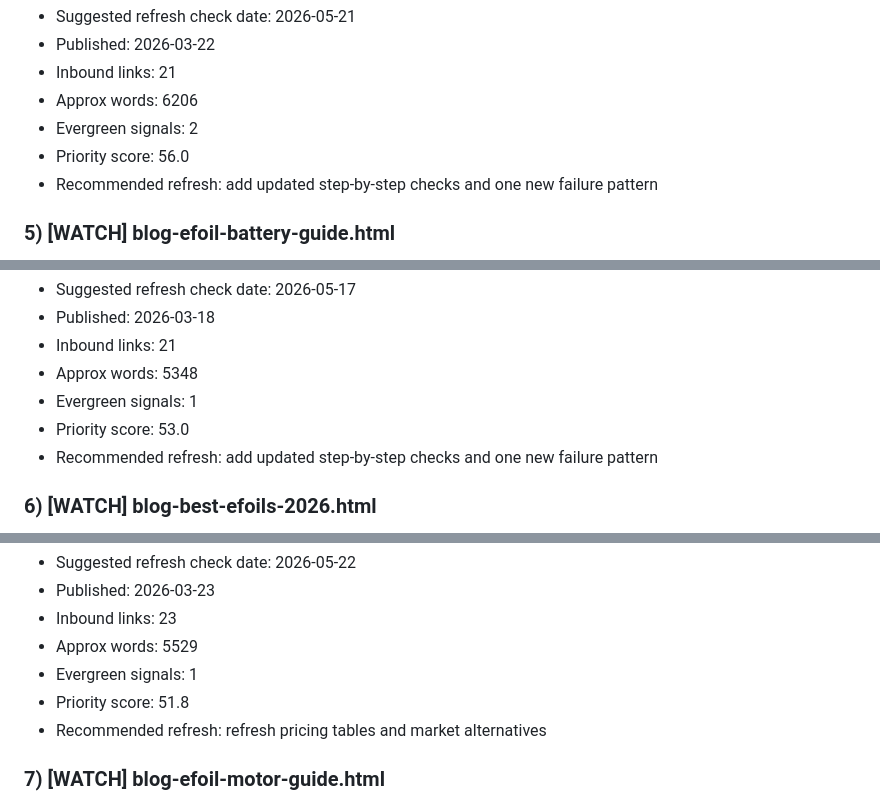
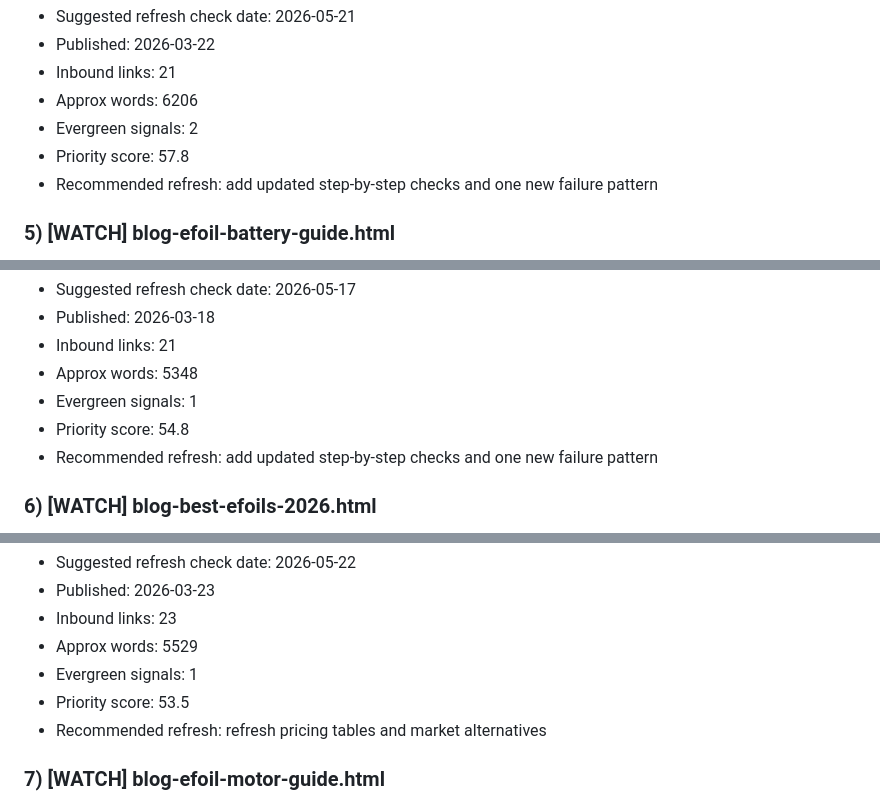
Before and after one commit to pacificmeister/pacificmeister.github.io, a Markdown page: reports/content-freshness-report.md, 3 parts joined by grey strips. Drawn GitHub-style.

```diff
--- a/reports/content-freshness-report.md
+++ b/reports/content-freshness-report.md
@@ -50,7 +50,7 @@
 - Inbound links: 21
 - Approx words: 6206
 - Evergreen signals: 2
-- Priority score: 56.0
+- Priority score: 57.8
 - Recommended refresh: add updated step-by-step checks and one new failure pattern
 
 ### 5) [WATCH] blog-efoil-battery-guide.html
@@ -61,7 +61,7 @@
 - Inbound links: 21
 - Approx words: 5348
 - Evergreen signals: 1
-- Priority score: 53.0
+- Priority score: 54.8
 - Recommended refresh: add updated step-by-step checks and one new failure pattern
 
 ### 6) [WATCH] blog-best-efoils-2026.html
@@ -72,7 +72,7 @@
 - Inbound links: 23
 - Approx words: 5529
 - Evergreen signals: 1
-- Priority score: 51.8
+- Priority score: 53.5
 - Recommended refresh: refresh pricing tables and market alternatives
 
 ### 7) [WATCH] blog-efoil-motor-guide.html
```
Also changed, not shown: other parts of reports/content-freshness-report.md (+22 -22 lines).
